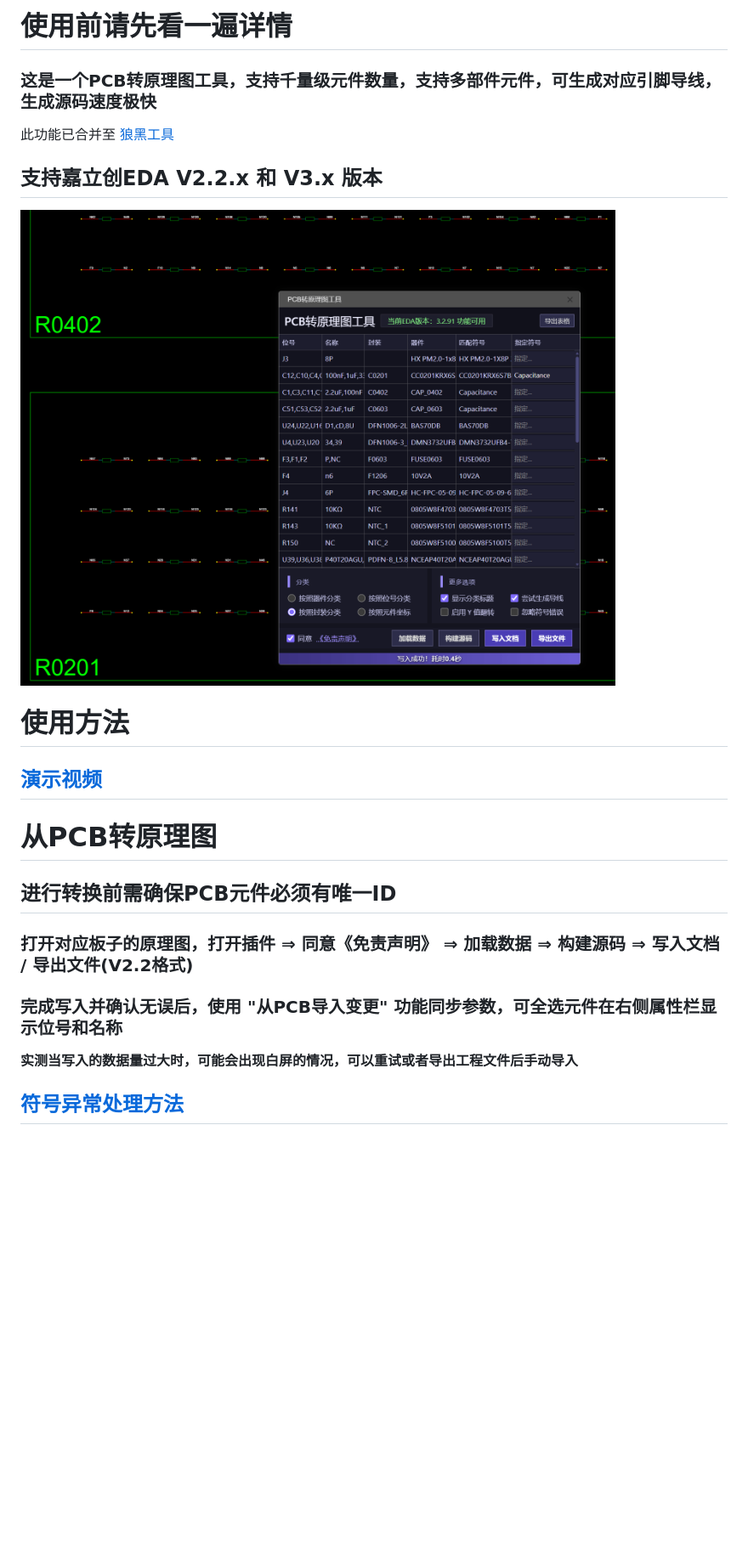
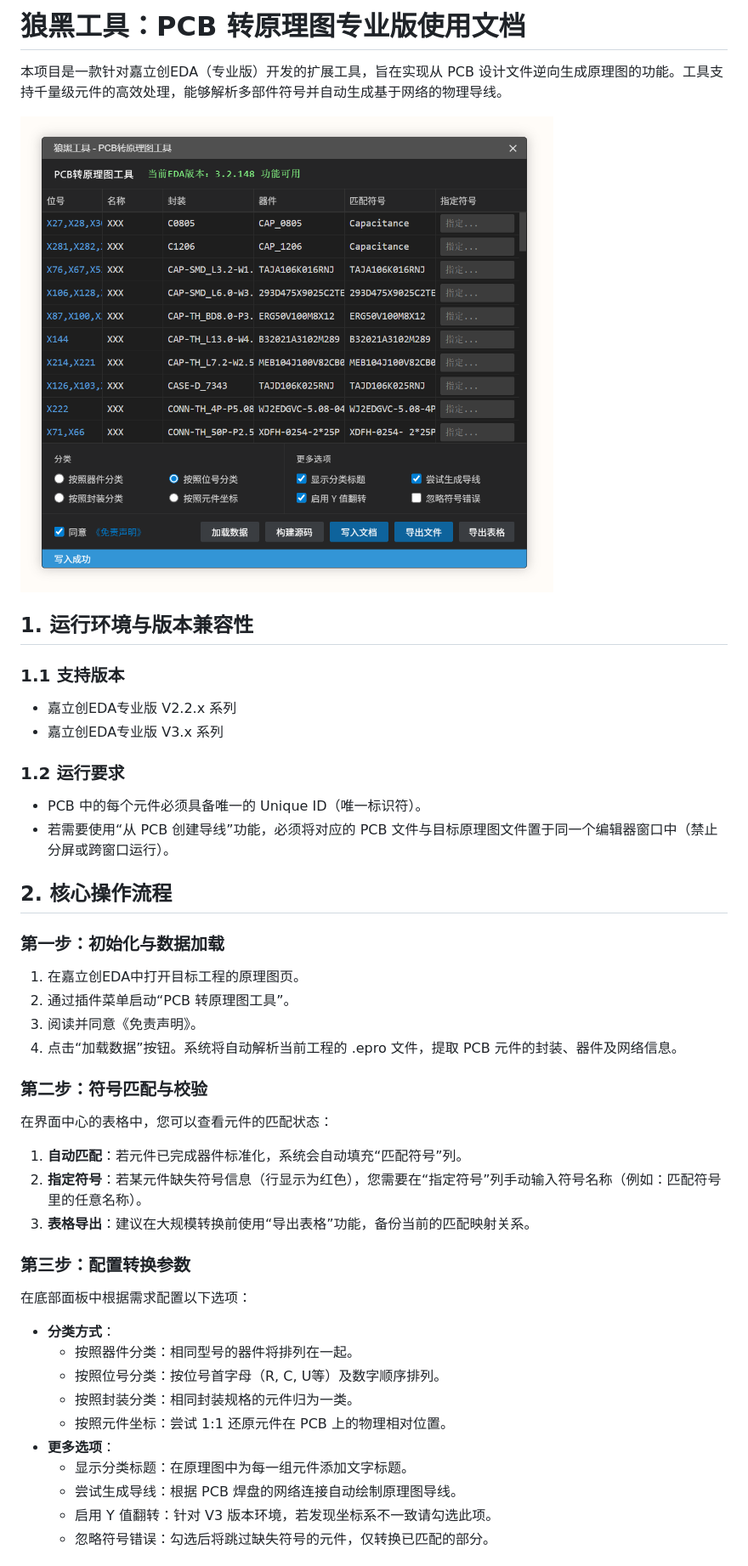
Before and after one commit to WOLF4096/eext-pcbtosch-tool, a Markdown page: README.md, the part around one of its changes. Shown at 85% size. Drawn GitHub-style; pictures changed too: images/img.png; blank space fills up the shorter version.

```diff
--- a/README.md
+++ b/README.md
@@ -1,23 +1,43 @@
-# 使用前请先看一遍详情
+# 狼黑工具：PCB 转原理图专业版使用文档
 
-### 这是一个PCB转原理图工具，支持千量级元件数量，支持多部件元件，可生成对应引脚导线，生成源码速度极快
+本项目是一款针对嘉立创EDA（专业版）开发的扩展工具，旨在实现从 PCB 设计文件逆向生成原理图的功能。工具支持千量级元件的高效处理，能够解析多部件符号并自动生成基于网络的物理导线。
 
-此功能已合并至 [狼黑工具](https://jlc-ext.com/item/darksteel/wolfblack-tool)
+![演示](images/img.png)
 
-## 支持嘉立创EDA V2.2.x 和 V3.x 版本
+## 1. 运行环境与版本兼容性
 
-![主界面](images/img.png)
+### 1.1 支持版本
+- 嘉立创EDA专业版 V2.2.x 系列
+- 嘉立创EDA专业版 V3.x 系列
 
-# 使用方法
-## [演示视频](https://jlc-prod-pbt-pub.oss-cn-shenzhen.aliyuncs.com/pbt/bbs/8722946808120012800-20260319_201106.mp4)
+### 1.2 运行要求
+- PCB 中的每个元件必须具备唯一的 Unique ID（唯一标识符）。
+- 若需要使用“从 PCB 创建导线”功能，必须将对应的 PCB 文件与目标原理图文件置于同一个编辑器窗口中（禁止分屏或跨窗口运行）。
 
-# 从PCB转原理图
-## 进行转换前需确保PCB元件必须有唯一ID
-### 打开对应板子的原理图，打开插件 ⇒ 同意《免责声明》 ⇒ 加载数据 ⇒ 构建源码 ⇒ 写入文档 / 导出文件(V2.2格式)
+## 2. 核心操作流程
 
-### 完成写入并确认无误后，使用 "从PCB导入变更" 功能同步参数，可全选元件在右侧属性栏显示位号和名称
+### 第一步：初始化与数据加载
+1. 在嘉立创EDA中打开目标工程的原理图页。
+2. 通过插件菜单启动“PCB 转原理图工具”。
+3. 阅读并同意《免责声明》。
+4. 点击“加载数据”按钮。系统将自动解析当前工程的 .epro 文件，提取 PCB 元件的封装、器件及网络信息。
 
-**实测当写入的数据量过大时，可能会出现白屏的情况，可以重试或者导出工程文件后手动导入**
+### 第二步：符号匹配与校验
+在界面中心的表格中，您可以查看元件的匹配状态：
+1. **自动匹配**：若元件已完成器件标准化，系统会自动填充“匹配符号”列。
+2. **指定符号**：若某元件缺失符号信息（行显示为红色），您需要在“指定符号”列手动输入符号名称（例如：匹配符号里的任意名称）。
+3. **表格导出**：建议在大规模转换前使用“导出表格”功能，备份当前的匹配映射关系。
 
-## [符号异常处理方法](https://jlc-prod-pbt-pub.oss-cn-shenzhen.aliyuncs.com/pbt/bbs/8722946948186492928-20260319_201709.mp4)
+### 第三步：配置转换参数
+在底部面板中根据需求配置以下选项：
+- **分类方式**：
+    - 按照器件分类：相同型号的器件将排列在一起。
+    - 按照位号分类：按位号首字母（R, C, U等）及数字顺序排列。
+    - 按照封装分类：相同封装规格的元件归为一类。
+    - 按照元件坐标：尝试 1:1 还原元件在 PCB 上的物理相对位置。
+- **更多选项**：
+    - 显示分类标题：在原理图中为每一组元件添加文字标题。
+    - 尝试生成导线：根据 PCB 焊盘的网络连接自动绘制原理图导线。
+    - 启用 Y 值翻转：针对 V3 版本环境，若发现坐标系不一致请勾选此项。
+    - 忽略符号错误：勾选后将跳过缺失符号的元件，仅转换已匹配的部分。
 
```
Also changed, not shown: other parts of README.md (+18 -15 lines).
